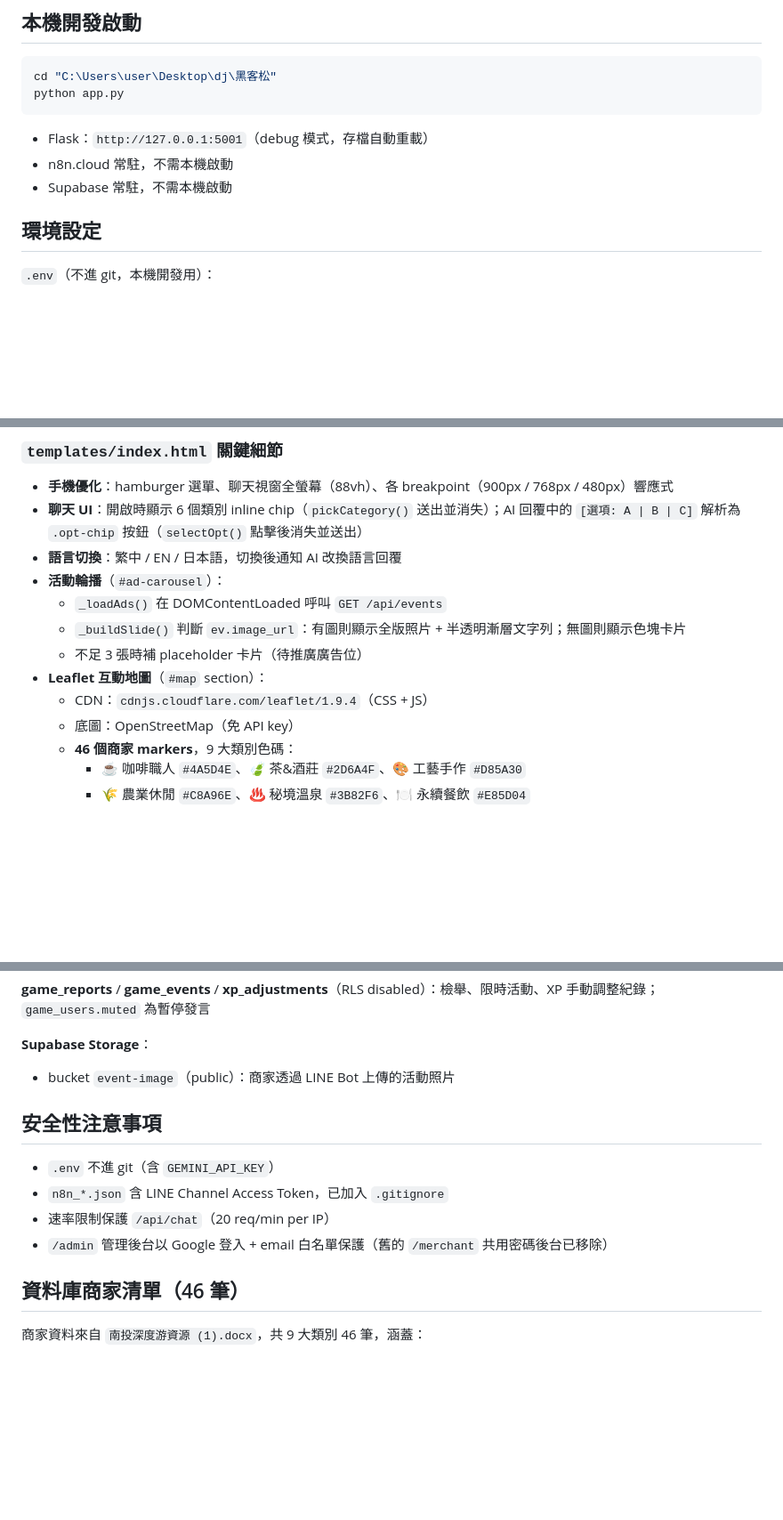
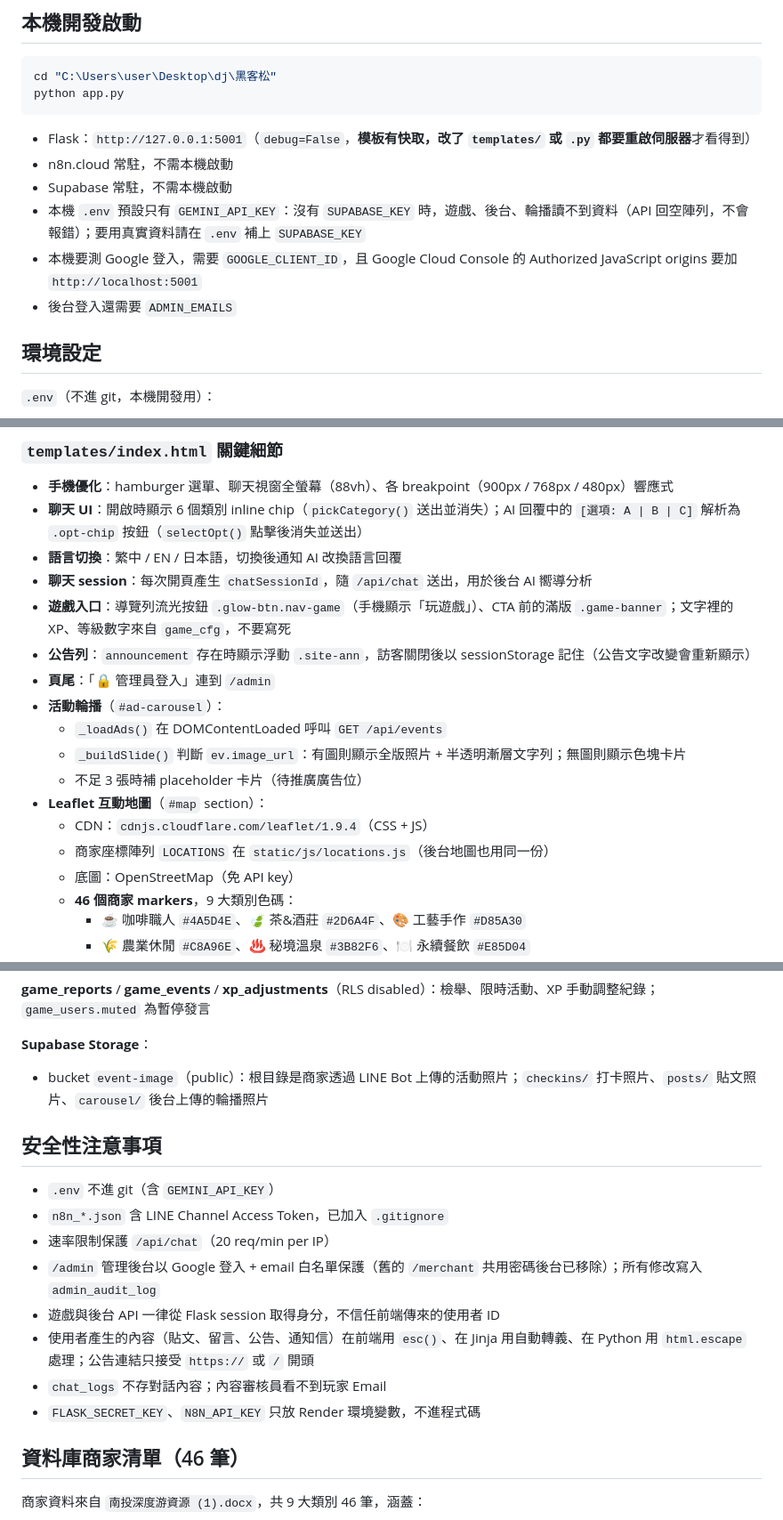
Before and after one commit to djieeeee0613/-test1, a Markdown page: CLAUDE.md, 3 parts joined by grey strips. Shown at 89% size. Rendered like a GitHub page; blank space fills up the shorter version.

````diff
--- a/CLAUDE.md
+++ b/CLAUDE.md
@@ -23,9 +27,12 @@ cd "C:\Users\user\Desktop\dj\黑客松"
 python app.py
 ```
 
-- Flask：`http://127.0.0.1:5001`（debug 模式，存檔自動重載）
+- Flask：`http://127.0.0.1:5001`（`debug=False`，**模板有快取，改了 `templates/` 或 `.py` 都要重啟伺服器**才看得到）
 - n8n.cloud 常駐，不需本機啟動
 - Supabase 常駐，不需本機啟動
+- 本機 `.env` 預設只有 `GEMINI_API_KEY`：沒有 `SUPABASE_KEY` 時，遊戲、後台、輪播讀不到資料（API 回空陣列，不會報錯）；要用真實資料請在 `.env` 補上 `SUPABASE_KEY`
+- 本機要測 Google 登入，需要 `GOOGLE_CLIENT_ID`，且 Google Cloud Console 的 Authorized JavaScript origins 要加 `http://localhost:5001`
+- 後台登入還需要 `ADMIN_EMAILS`
 
 ## 環境設定
 
@@ -102,12 +131,17 @@ Render 環境變數（在 Render dashboard 設定）：
 - **手機優化**：hamburger 選單、聊天視窗全螢幕（88vh）、各 breakpoint（900px / 768px / 480px）響應式
 - **聊天 UI**：開啟時顯示 6 個類別 inline chip（`pickCategory()` 送出並消失）；AI 回覆中的 `[選項: A | B | C]` 解析為 `.opt-chip` 按鈕（`selectOpt()` 點擊後消失並送出）
 - **語言切換**：繁中 / EN / 日本語，切換後通知 AI 改換語言回覆
+- **聊天 session**：每次開頁產生 `chatSessionId`，隨 `/api/chat` 送出，用於後台 AI 嚮導分析
+- **遊戲入口**：導覽列流光按鈕 `.glow-btn.nav-game`（手機顯示「玩遊戲」）、CTA 前的滿版 `.game-banner`；文字裡的 XP、等級數字來自 `game_cfg`，不要寫死
+- **公告列**：`announcement` 存在時顯示浮動 `.site-ann`，訪客關閉後以 sessionStorage 記住（公告文字改變會重新顯示）
+- **頁尾**：「🔒 管理員登入」連到 `/admin`
 - **活動輪播**（`#ad-carousel`）：
   - `_loadAds()` 在 DOMContentLoaded 呼叫 `GET /api/events`
   - `_buildSlide()` 判斷 `ev.image_url`：有圖則顯示全版照片 + 半透明漸層文字列；無圖則顯示色塊卡片
   - 不足 3 張時補 placeholder 卡片（待推廣廣告位）
 - **Leaflet 互動地圖**（`#map` section）：
   - CDN：`cdnjs.cloudflare.com/leaflet/1.9.4`（CSS + JS）
+  - 商家座標陣列 `LOCATIONS` 在 `static/js/locations.js`（後台地圖也用同一份）
   - 底圖：OpenStreetMap（免 API key）
   - **46 個商家 markers**，9 大類別色碼：
     - ☕ 咖啡職人 `#4A5D4E`、🍃 茶&酒莊 `#2D6A4F`、🎨 工藝手作 `#D85A30`
@@ -211,14 +245,18 @@ Render 環境變數（在 Render dashboard 設定）：
 **game_reports** / **game_events** / **xp_adjustments**（RLS disabled）：檢舉、限時活動、XP 手動調整紀錄；`game_users.muted` 為暫停發言
 
 **Supabase Storage**：
-- bucket `event-image`（public）：商家透過 LINE Bot 上傳的活動照片
+- bucket `event-image`（public）：根目錄是商家透過 LINE Bot 上傳的活動照片；`checkins/` 打卡照片、`posts/` 貼文照片、`carousel/` 後台上傳的輪播照片
 
 ## 安全性注意事項
 
 - `.env` 不進 git（含 `GEMINI_API_KEY`）
 - `n8n_*.json` 含 LINE Channel Access Token，已加入 `.gitignore`
 - 速率限制保護 `/api/chat`（20 req/min per IP）
-- `/admin` 管理後台以 Google 登入 + email 白名單保護（舊的 `/merchant` 共用密碼後台已移除）
+- `/admin` 管理後台以 Google 登入 + email 白名單保護（舊的 `/merchant` 共用密碼後台已移除）；所有修改寫入 `admin_audit_log`
+- 遊戲與後台 API 一律從 Flask session 取得身分，不信任前端傳來的使用者 ID
+- 使用者產生的內容（貼文、留言、公告、通知信）在前端用 `esc()`、在 Jinja 用自動轉義、在 Python 用 `html.escape` 處理；公告連結只接受 `https://` 或 `/` 開頭
+- `chat_logs` 不存對話內容；內容審核員看不到玩家 Email
+- `FLASK_SECRET_KEY`、`N8N_API_KEY` 只放 Render 環境變數，不進程式碼
 
 ## 資料庫商家清單（46 筆）
 
````
Also changed, not shown: other parts of CLAUDE.md (+27 -1 lines).
